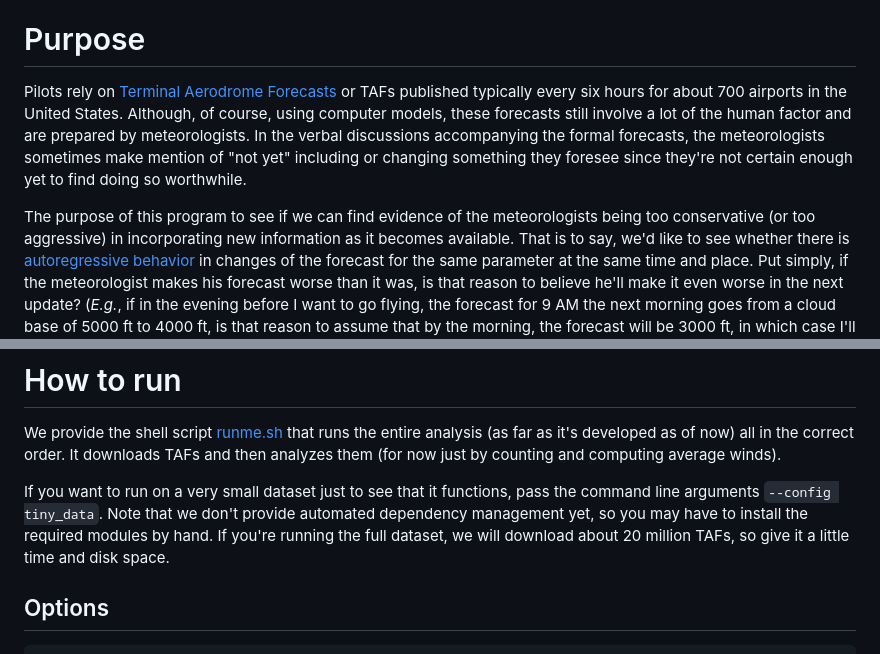
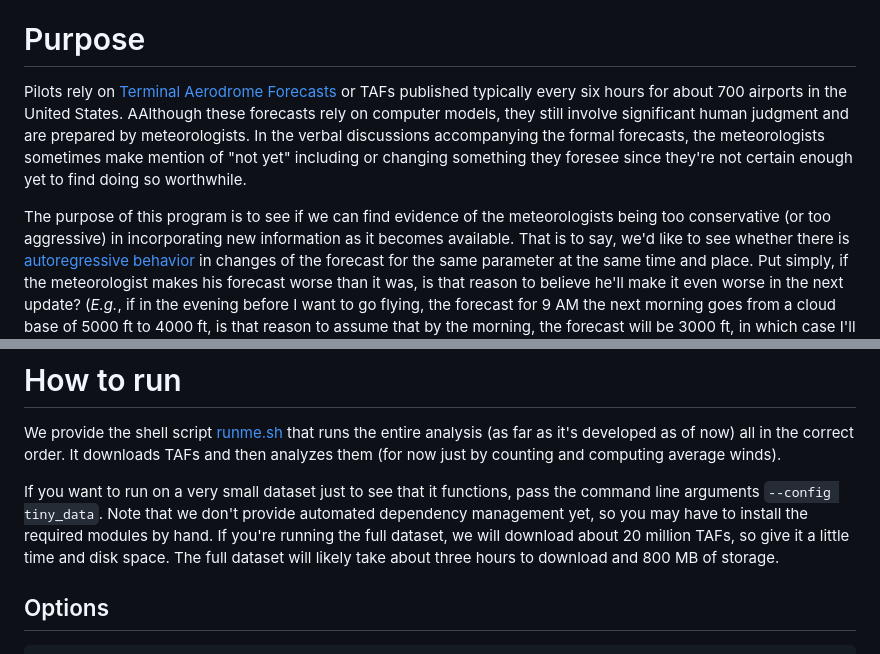
Before and after one commit to ohaynold/artaf, a Markdown page: README.md, 2 parts joined by grey strips. Rendered like a GitHub page.

```diff
--- a/README.md
+++ b/README.md
@@ -10,12 +10,12 @@
 # Purpose
 
 Pilots rely on [Terminal Aerodrome Forecasts](https://en.wikipedia.org/wiki/Terminal_aerodrome_forecast) or TAFs
-published typically every six hours for about 700 airports in the United States. Although, of course, using computer
-models, these forecasts still involve a lot of the human factor and are prepared by meteorologists. In the verbal
+published typically every six hours for about 700 airports in the United States. AAlthough these forecasts rely on
+computer models, they still involve significant human judgment and are prepared by meteorologists. In the verbal
 discussions accompanying the formal forecasts, the meteorologists sometimes make mention of "not yet" including or
 changing something they foresee since they're not certain enough yet to find doing so worthwhile.
 
-The purpose of this program to see if we can find evidence of the meteorologists being too conservative (or too
+The purpose of this program is to see if we can find evidence of the meteorologists being too conservative (or too
 aggressive) in incorporating new information as it becomes available. That is to say, we'd like to see whether there is
 [autoregressive behavior](https://en.wikipedia.org/wiki/Autoregressive_model) in changes of the forecast for the same
 parameter at the same time and place. Put simply, if the meteorologist makes his forecast worse than it was, is that
@@ -55,7 +55,8 @@ average winds).
 If you want to run on a very small dataset just to see that it functions, pass the command line arguments
 ``--config tiny_data``. Note that we don't provide automated dependency management yet, so you
 may have to install the required modules by hand. If you're running the full dataset, we will download about
-20 million TAFs, so give it a little time and disk space.
+20 million TAFs, so give it a little time and disk space. The full dataset will likely take about three hours to
+download and 800 MB of storage.
 
 ## Options
 
```
